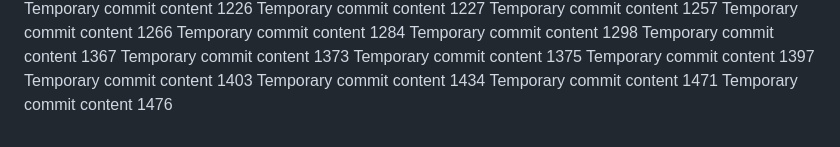
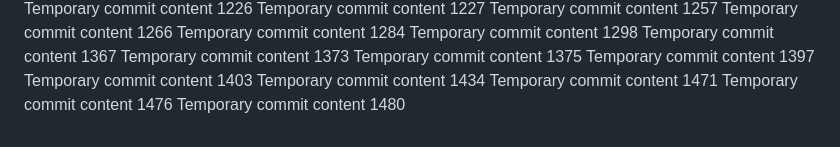
Before and after one commit to PiRATEjAY/LOOT, a Markdown page: report.md, the part around the change. GitHub-like rendering.

```diff
--- a/report.md
+++ b/report.md
@@ -116,3 +116,4 @@ Temporary commit content 1403
 Temporary commit content 1434
 Temporary commit content 1471
 Temporary commit content 1476
+Temporary commit content 1480
```
